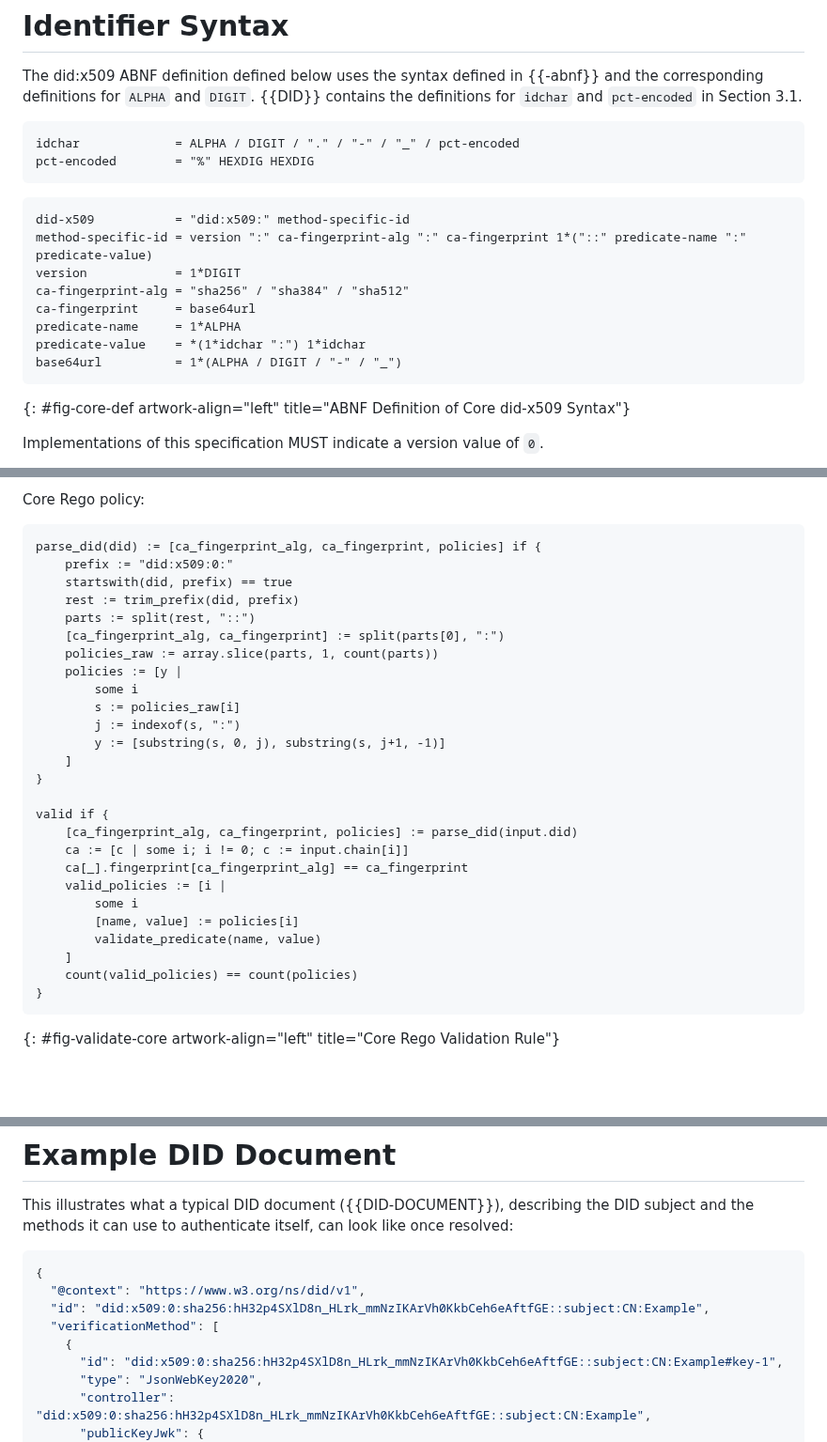
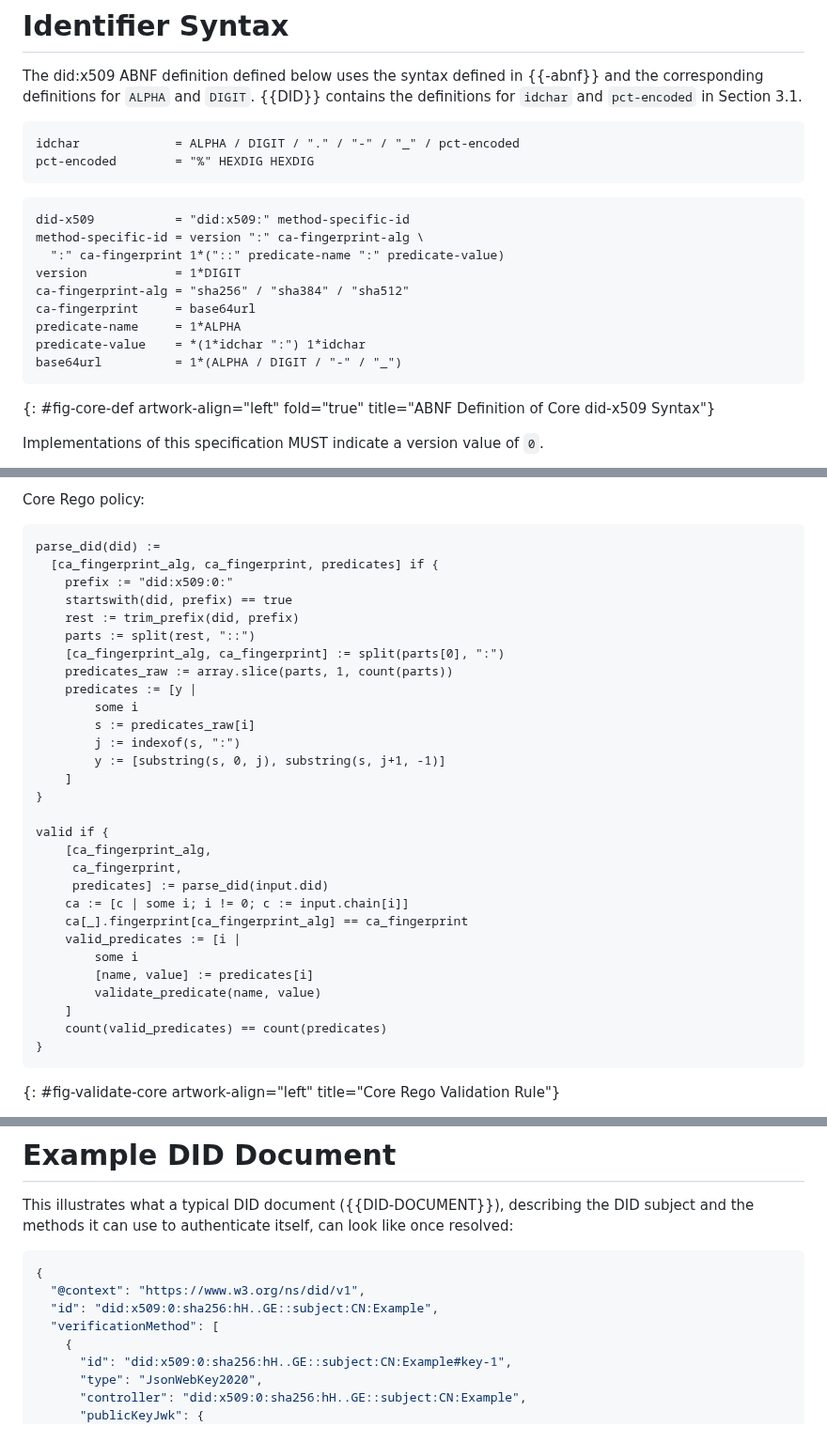
Before and after one commit to henkbirkholz/draft-birkholz-did-x509, a Markdown page: draft-birkholz-did-x509.md, 3 parts joined by grey strips. Shown at 94% size. Drawn GitHub-style; blank space fills up the shorter version.

Commit message:
address width and wrapping problems

```diff
--- a/draft-birkholz-did-x509.md
+++ b/draft-birkholz-did-x509.md
@@ -114,7 +114,8 @@ pct-encoded        = "%" HEXDIG HEXDIG
 
 ~~~abnf
 did-x509           = "did:x509:" method-specific-id
-method-specific-id = version ":" ca-fingerprint-alg ":" ca-fingerprint 1*("::" predicate-name ":" predicate-value)
+method-specific-id = version ":" ca-fingerprint-alg \
+  ":" ca-fingerprint 1*("::" predicate-name ":" predicate-value)
 version            = 1*DIGIT
 ca-fingerprint-alg = "sha256" / "sha384" / "sha512"
 ca-fingerprint     = base64url
@@ -123,6 +124,7 @@ predicate-value    = *(1*idchar ":") 1*idchar
 base64url          = 1*(ALPHA / DIGIT / "-" / "_")
 ~~~
 {: #fig-core-def artwork-align="left"
+   fold="true"
    title="ABNF Definition of Core did-x509 Syntax"}
 
 Implementations of this specification MUST indicate a version value of `0`.
@@ -143,31 +145,34 @@ To evaluate the reference Rego code shown below, the DID and certificate chain h
 Core Rego policy:
 
 ~~~rego
-parse_did(did) := [ca_fingerprint_alg, ca_fingerprint, policies] if {
+parse_did(did) :=
+  [ca_fingerprint_alg, ca_fingerprint, predicates] if {
     prefix := "did:x509:0:"
     startswith(did, prefix) == true
     rest := trim_prefix(did, prefix)
     parts := split(rest, "::")
     [ca_fingerprint_alg, ca_fingerprint] := split(parts[0], ":")
-    policies_raw := array.slice(parts, 1, count(parts))
-    policies := [y |
+    predicates_raw := array.slice(parts, 1, count(parts))
+    predicates := [y |
         some i
-        s := policies_raw[i]
+        s := predicates_raw[i]
         j := indexof(s, ":")
         y := [substring(s, 0, j), substring(s, j+1, -1)]
     ]
 }
 
 valid if {
-    [ca_fingerprint_alg, ca_fingerprint, policies] := parse_did(input.did)
+    [ca_fingerprint_alg,
+     ca_fingerprint,
+     predicates] := parse_did(input.did)
     ca := [c | some i; i != 0; c := input.chain[i]]
     ca[_].fingerprint[ca_fingerprint_alg] == ca_fingerprint
-    valid_policies := [i |
+    valid_predicates := [i |
         some i
-        [name, value] := policies[i]
+        [name, value] := predicates[i]
         validate_predicate(name, value)
     ]
-    count(valid_policies) == count(policies)
+    count(valid_predicates) == count(predicates)
 }
 ~~~
 {: #fig-validate-core artwork-align="left"
@@ -340,11 +345,11 @@ This illustrates what a typical DID document ({{DID-DOCUMENT}}), describing the
 ~~~json
 {
   "@context": "https://www.w3.org/ns/did/v1",
-  "id": "did:x509:0:sha256:hH32p4SXlD8n_HLrk_mmNzIKArVh0KkbCeh6eAftfGE::subject:CN:Example",
+  "id": "did:x509:0:sha256:hH..GE::subject:CN:Example",
   "verificationMethod": [
     {
-      "id": "did:x509:0:sha256:hH32p4SXlD8n_HLrk_mmNzIKArVh0KkbCeh6eAftfGE::subject:CN:Example#key-1",
+      "id": "did:x509:0:sha256:hH..GE::subject:CN:Example#key-1",
       "type": "JsonWebKey2020",
-      "controller": "did:x509:0:sha256:hH32p4SXlD8n_HLrk_mmNzIKArVh0KkbCeh6eAftfGE::subject:CN:Example",
+      "controller": "did:x509:0:sha256:hH..GE::subject:CN:Example",
       "publicKeyJwk": {
         "kty": "RSA",
```
Also changed, not shown: other parts of draft-birkholz-did-x509.md (+10 -9 lines).
